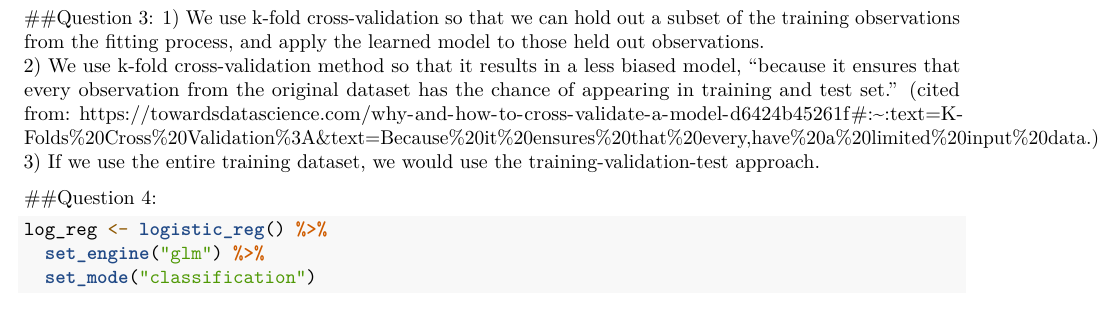
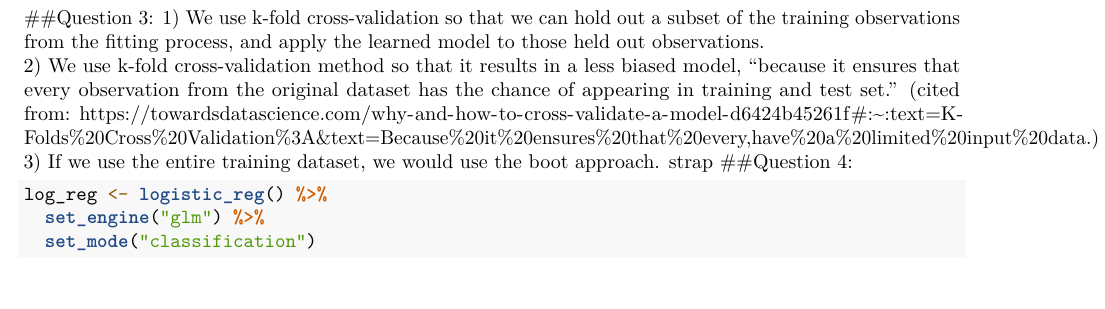
Before and after one commit to Xilong-Li/PSTAT131-HW4, an R Markdown document (Xilong Li HW4.Rmd): part of page 2 of 4, cut so that both start at the same text. Rendered offline with R 4.5, knitr and Pandoc, then LaTeX, with nearby package versions; some code elsewhere in the file could not run offline.

Commit message:
Finally!!!!

````diff
--- a/Xilong Li HW4.Rmd
+++ b/Xilong Li HW4.Rmd
@@ -64,8 +64,8 @@ titan_folds
 ##Question 3:
 1) We use k-fold cross-validation so that we can hold out a subset of the training observations from the fitting process, and apply the learned model to those held out observations.
 2) We use k-fold cross-validation method so that it results in a less biased model, "because it ensures that every observation from the original dataset has the chance of appearing in training and test set." (cited from: https://towardsdatascience.com/why-and-how-to-cross-validate-a-model-d6424b45261f#:~:text=K-Folds%20Cross%20Validation%3A&text=Because%20it%20ensures%20that%20every,have%20a%20limited%20input%20data.)
-3) If we use the entire training dataset, we would use the training-validation-test approach.
-
+3) If we use the entire training dataset, we would use the boot approach.
+strap
 ##Question 4:
 ```{r}
 log_reg <- logistic_reg() %>%
````
Also changed, not shown: Xilong-Li-HW4.pdf.
